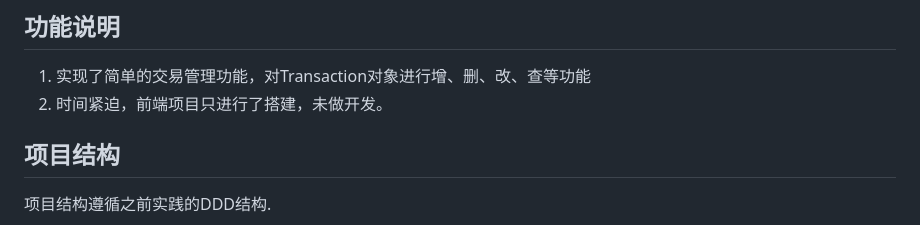
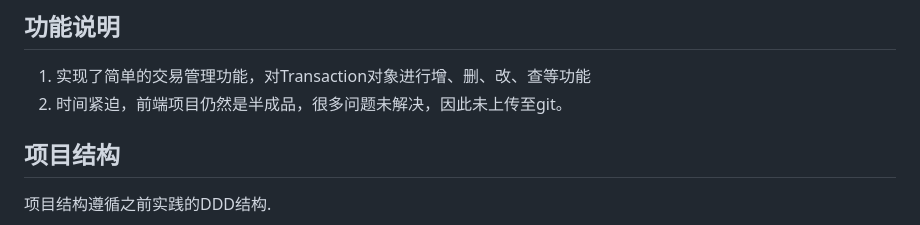
Before and after one commit to Justiket/HSBC-hometask-transaction, a Markdown page: README.md, the part around the change. Rendered like a GitHub page.

```diff
--- a/README.md
+++ b/README.md
@@ -2,7 +2,7 @@
 
 ## 功能说明
 1. 实现了简单的交易管理功能，对Transaction对象进行增、删、改、查等功能
-2. 时间紧迫，前端项目只进行了搭建，未做开发。
+2. 时间紧迫，前端项目仍然是半成品，很多问题未解决，因此未上传至git。
 
 ## 项目结构
 项目结构遵循之前实践的DDD结构.
```
